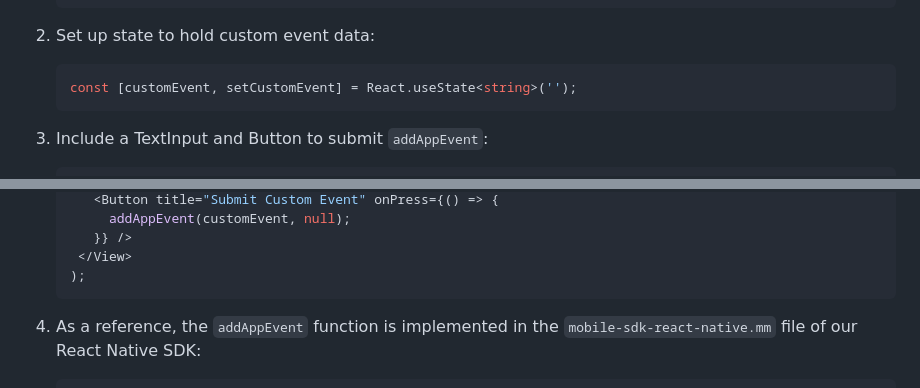
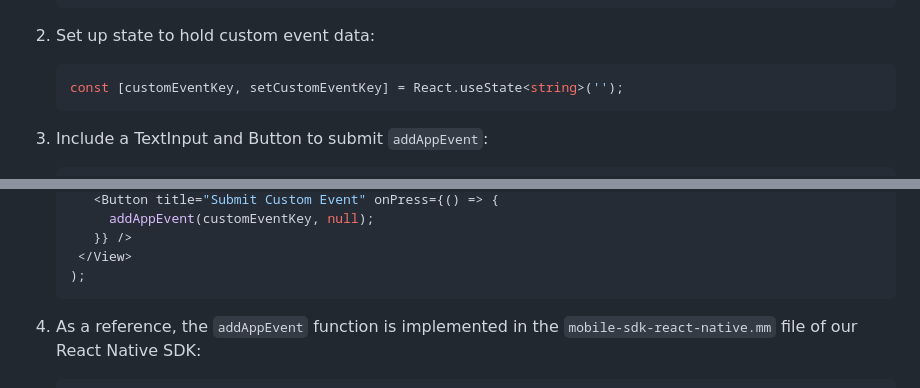
Before and after one commit to sassoftware/ci360-sample-mobile-apps, a Markdown page: README.md, 2 parts joined by grey strips. Drawn GitHub-style; folded sections open.

````diff
--- a/README.md
+++ b/README.md
@@ -407,7 +407,7 @@ Follow these steps:
 2. Set up state to hold custom event data:
 
    ```typescript
-   const [customEvent, setCustomEvent] = React.useState<string>('');
+   const [customEventKey, setCustomEventKey] = React.useState<string>('');
    ```
 
 3. Include a TextInput and Button to submit `addAppEvent`:
@@ -419,5 +419,5 @@ Follow these steps:
       <Button title="Submit Custom Event" onPress={() => {
-        addAppEvent(customEvent, null);
+        addAppEvent(customEventKey, null);
       }} />
     </View>
    );
````
Also changed, not shown: other parts of README.md (+1 -1 lines).
